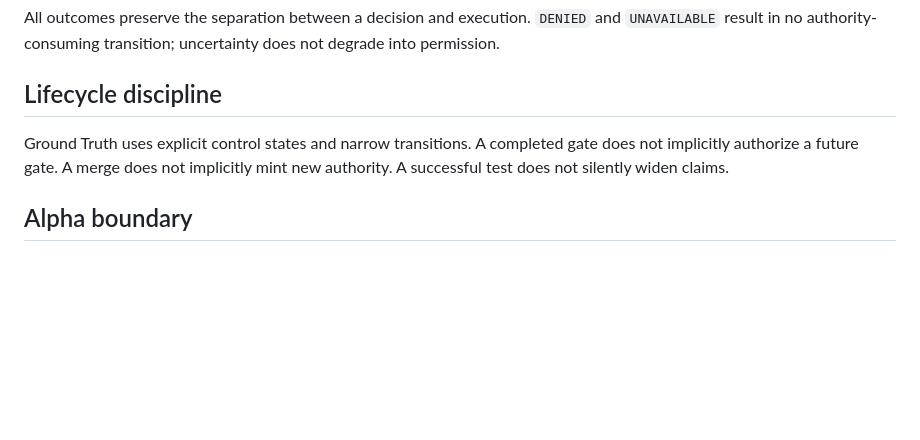
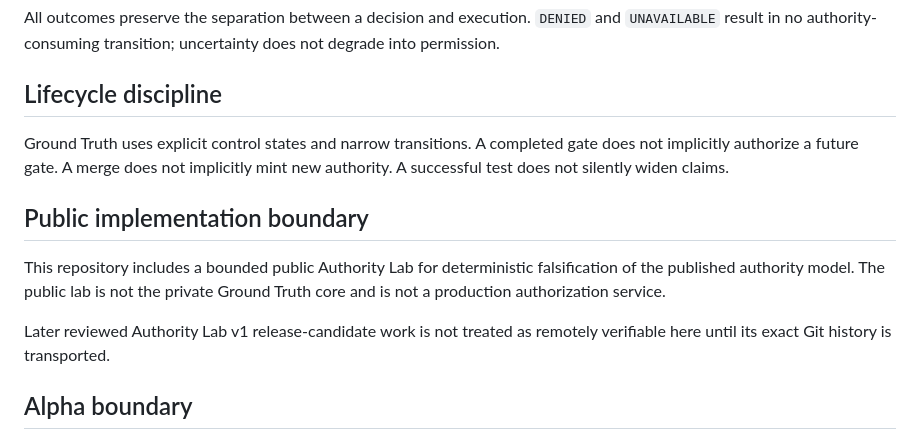
Before and after one commit to groundtruthexhibit-beep/ground-truth-exhibit, a Markdown page: ARCHITECTURE.md, the part around the change. Rendered like a GitHub page; blank space fills up the shorter version.

Commit message:
docs: synchronize public exhibit boundary language

```diff
--- a/ARCHITECTURE.md
+++ b/ARCHITECTURE.md
@@ -68,6 +68,12 @@ All outcomes preserve the separation between a decision and execution. `DENIED`
 
 Ground Truth uses explicit control states and narrow transitions. A completed gate does not implicitly authorize a future gate. A merge does not implicitly mint new authority. A successful test does not silently widen claims.
 
+## Public implementation boundary
+
+This repository includes a bounded public Authority Lab for deterministic falsification of the published authority model. The public lab is not the private Ground Truth core and is not a production authorization service.
+
+Later reviewed Authority Lab v1 release-candidate work is not treated as remotely verifiable here until its exact Git history is transported.
+
 ## Alpha boundary
 
 The completed Alpha reached a terminal lifecycle state for its authorized scope. No subsequent phase is implied by that completion.
```
